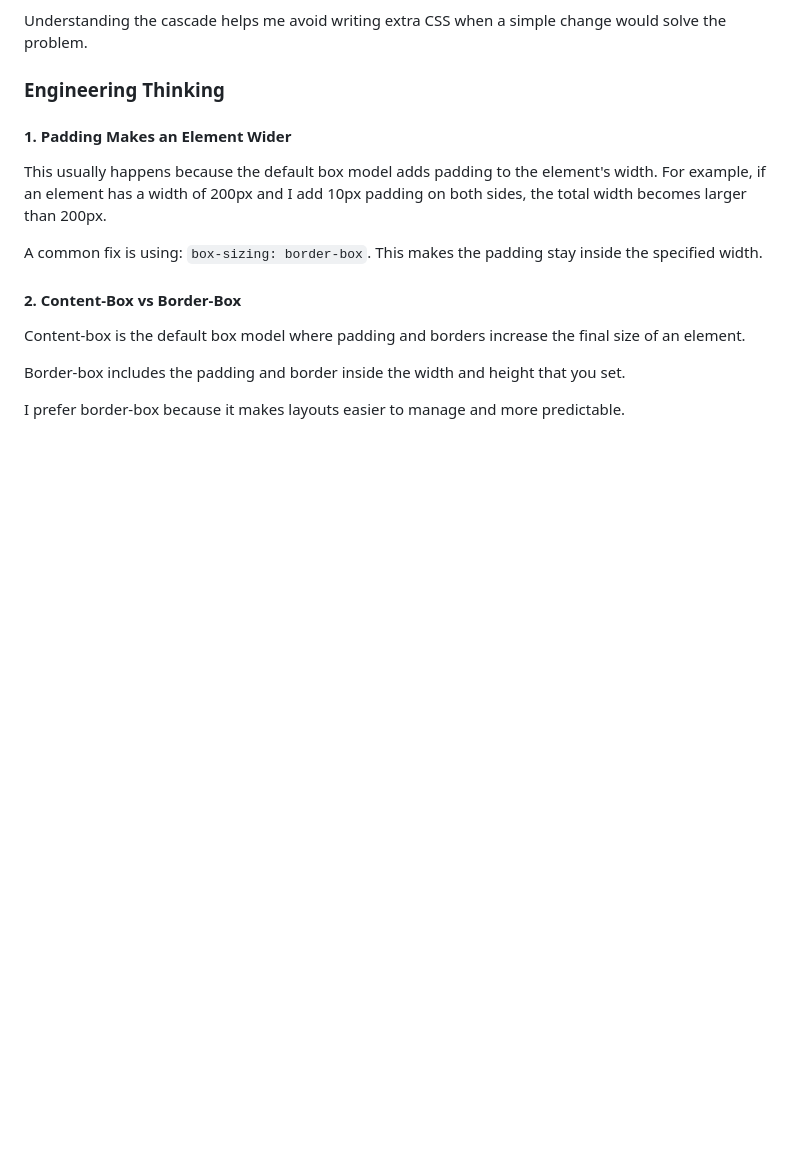
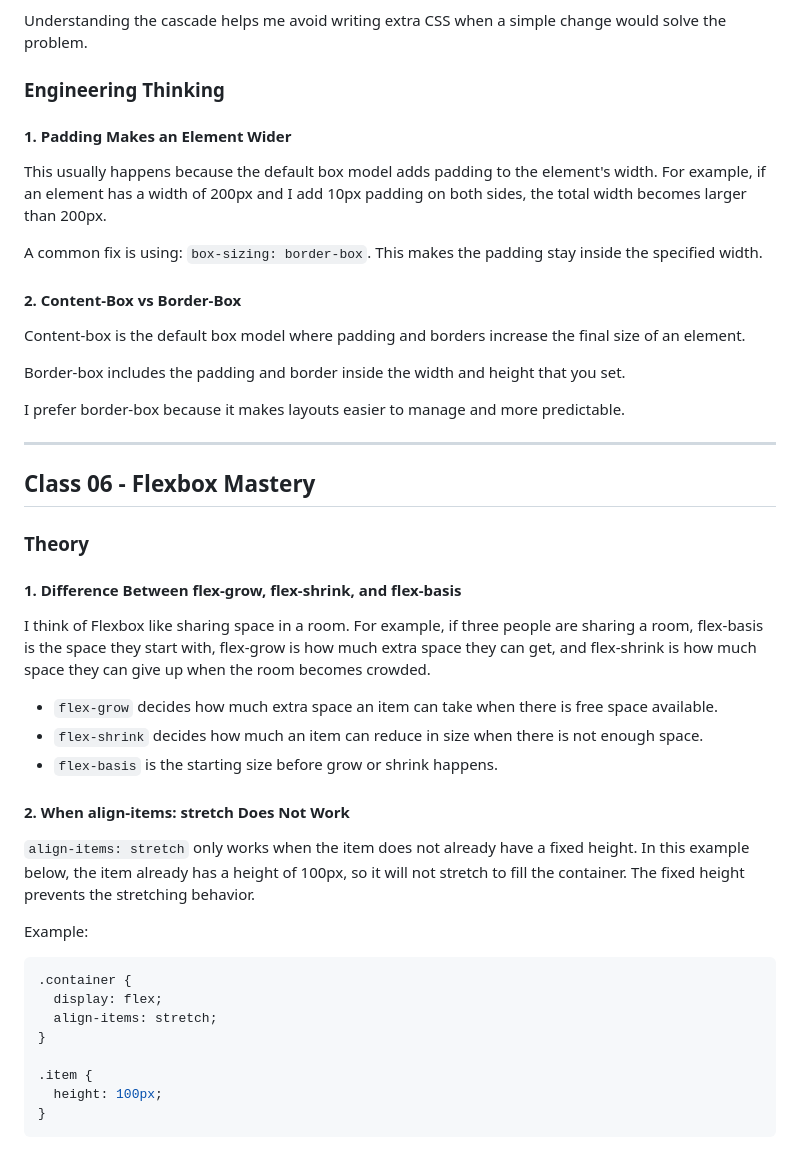
Before and after one commit to iibrahimx/break-exercises, a Markdown page: reflection-journal.md, the part around the change. Rendered like a GitHub page; blank space fills up the shorter version.

Commit message:
docs: add class 06 flexbox theory reflections

````diff
--- a/reflection-journal.md
+++ b/reflection-journal.md
@@ -230,3 +230,34 @@ Content-box is the default box model where padding and borders increase the fina
 Border-box includes the padding and border inside the width and height that you set.
 
 I prefer border-box because it makes layouts easier to manage and more predictable.
+
+---
+
+## Class 06 - Flexbox Mastery
+
+### Theory
+
+#### 1. Difference Between flex-grow, flex-shrink, and flex-basis
+
+I think of Flexbox like sharing space in a room. For example, if three people are sharing a room, flex-basis is the space they start with, flex-grow is how much extra space they can get, and flex-shrink is how much space they can give up when the room becomes crowded.
+
+- `flex-grow` decides how much extra space an item can take when there is free space available.
+- `flex-shrink` decides how much an item can reduce in size when there is not enough space.
+- `flex-basis` is the starting size before grow or shrink happens.
+
+#### 2. When align-items: stretch Does Not Work
+
+`align-items: stretch` only works when the item does not already have a fixed height. In this example below, the item already has a height of 100px, so it will not stretch to fill the container. The fixed height prevents the stretching behavior.
+
+Example:
+
+```css
+.container {
+  display: flex;
+  align-items: stretch;
+}
+
+.item {
+  height: 100px;
+}
+```
````
